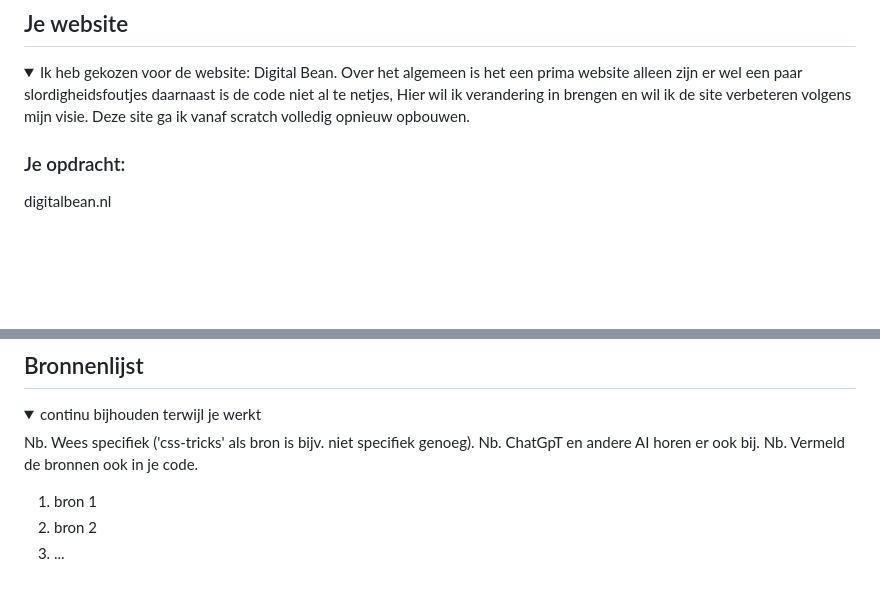
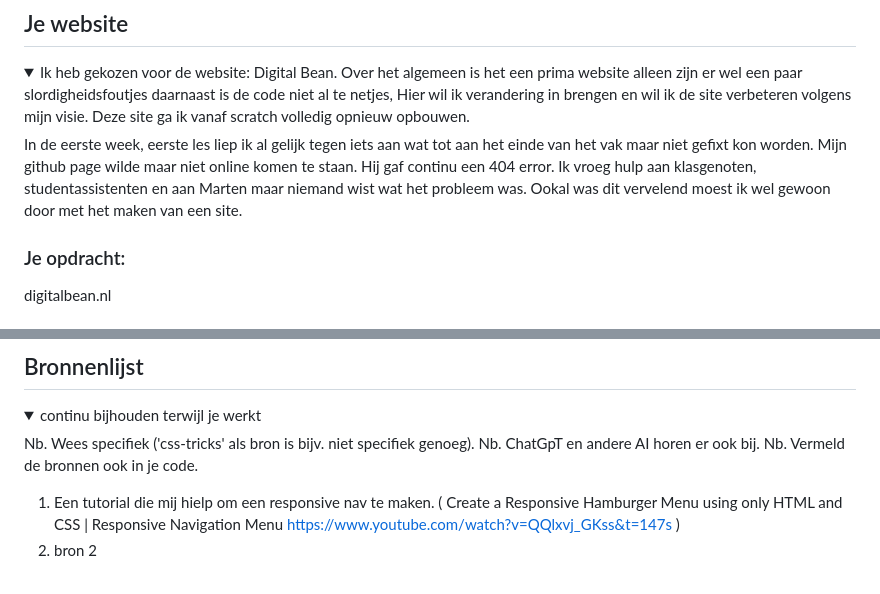
Before and after one commit to yanikaragiannis/frontenddev, a Markdown page: README.md, 2 parts joined by grey strips. GitHub-like rendering; blank space fills up the shorter version.

```diff
--- a/README.md
+++ b/README.md
@@ -36,6 +36,8 @@ Nb. Door *open* toe te voegen aan een *details* element kun je deze standaard op
   <summary>Ik heb gekozen voor de website: Digital Bean. Over het algemeen is het een prima website alleen zijn er wel een paar slordigheidsfoutjes
   daarnaast is de code niet al te netjes, Hier wil ik verandering in brengen en wil ik de site verbeteren volgens mijn visie. Deze site ga ik vanaf scratch volledig opnieuw opbouwen.</summary>
 
+  <summary>In de eerste week, eerste les liep ik al gelijk tegen iets aan wat tot aan het einde van het vak maar niet gefixt kon worden. Mijn github page wilde maar niet online komen te staan. Hij gaf continu een 404 error. Ik vroeg hulp aan klasgenoten, studentassistenten en aan Marten maar niemand wist wat het probleem was. Ookal was dit vervelend moest ik wel gewoon door met het maken van een site.</summary>
+
   ### Je opdracht:
   digitalbean.nl
 
@@ -197,8 +210,7 @@ Aangezien ik niet echt fan ben van de nav van de oorspronkelijk Digital Bean sit
   Nb. ChatGpT en andere AI horen er ook bij.
   Nb. Vermeld de bronnen ook in je code.
 
-  1. bron 1
+  1. Een tutorial die mij hielp om een responsive nav te maken. ( Create a Responsive Hamburger Menu using only HTML and CSS | Responsive Navigation Menu https://www.youtube.com/watch?v=QQlxvj_GKss&t=147s )
   2. bron 2
-  3. ...
 
 </details>
```
Also changed, not shown: other parts of README.md (+37 -26 lines).
